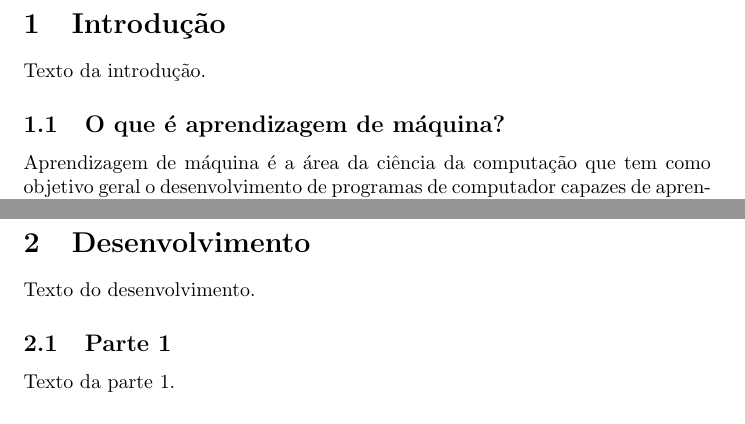
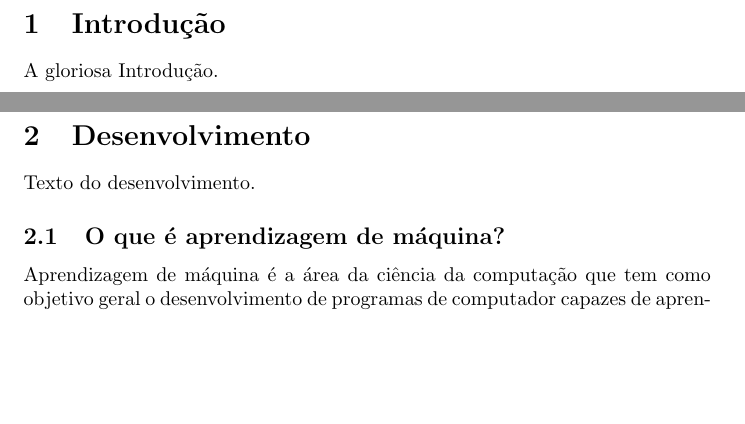
Before and after one commit to guilhermedias/tcc, a LaTeX document (texto/main.tex, which reads texto/01-introducao/main.tex, texto/02-desenvolvimento/01-parte-1/main.tex, texto/02-desenvolvimento/main.tex): two parts of pages 1 and 4 of 6 before the commit and two parts of pages 1 and 2 of 6 after it, joined at a grey line, cut so that both start at the same text, the shorter picture padded with empty space. Compiled offline with pdfLaTeX.

Commit message:
Modifica a estrutura de diretórios

```diff
--- a/texto/01-introducao/main.tex
+++ b/texto/01-introducao/main.tex
@@ -1,5 +1,3 @@
 \section{Introdução}
 
-Texto da introdução.
-
-\input{01-introducao/01-machine-learning/main.tex}
+A gloriosa Introdução.
--- a/texto/02-desenvolvimento/01-parte-1/main.tex
+++ /dev/null
@@ -1,3 +0,0 @@
-\subsection{Parte 1}
-
-Texto da parte 1.
--- a/texto/02-desenvolvimento/main.tex
+++ b/texto/02-desenvolvimento/main.tex
@@ -2,6 +2,6 @@
 
 Texto do desenvolvimento.
 
-\input{02-desenvolvimento/01-parte-1/main.tex}
+\input{02-desenvolvimento/01-machine-learning/main.tex}
 
 \input{02-desenvolvimento/02-parte-2/main.tex}
```
Also changed, not shown: docs/texto.pdf, texto/02-desenvolvimento/01-machine-learning/main.tex (renamed from texto/01-introducao/01-machine-learning/main.tex).
